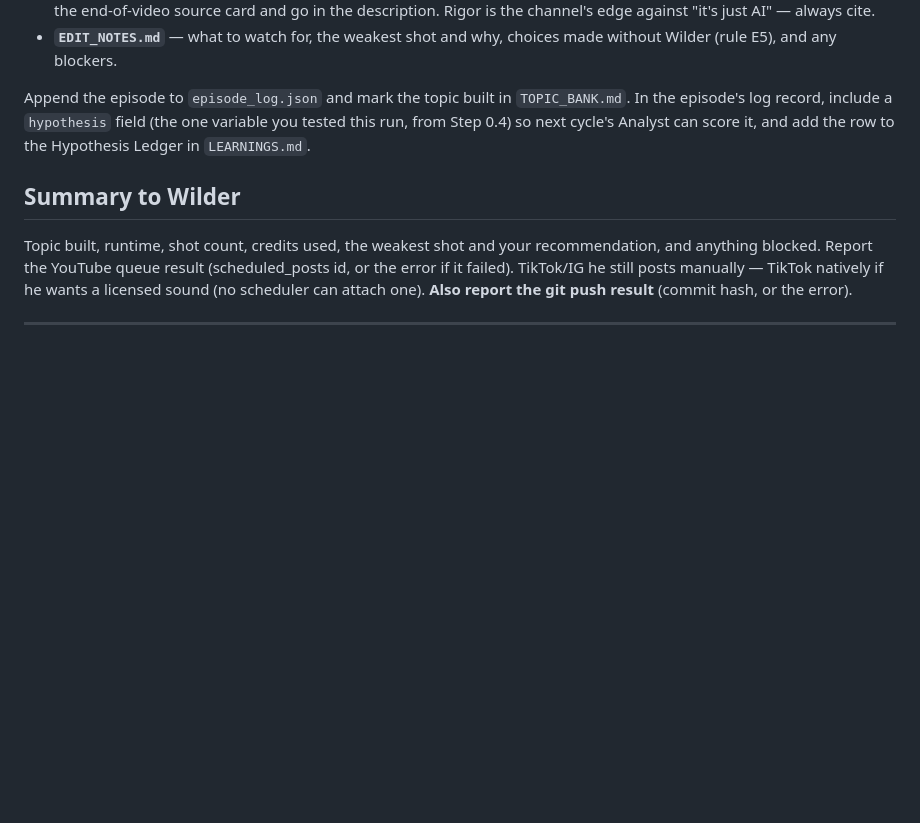
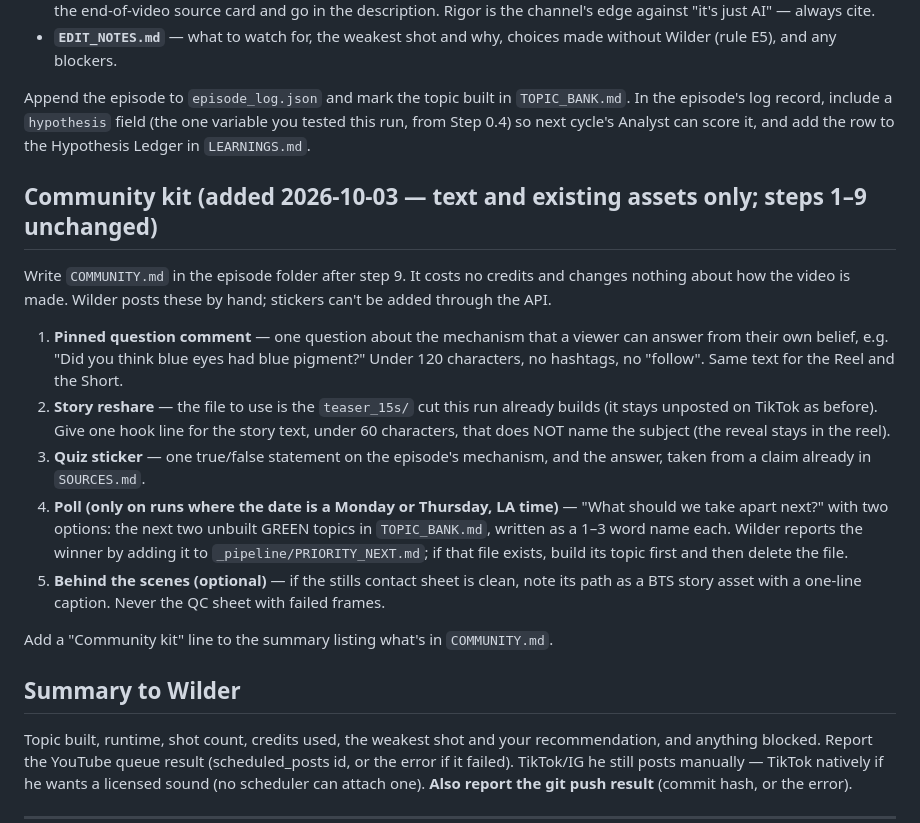
Before and after one commit to ashbornstudios/ashbornstudios.github.io, a Markdown page: gnosis-pipeline-notes/ROUTINE_PROMPT.md, the part around the change. Rendered like a GitHub page; blank space fills up the shorter version.

Commit message:
Add community kit step to the Gnosis routine prompt
A text-only deliverable after step 9: pinned question comment, story
hook for the existing teaser cut, a quiz statement, and a twice-weekly
topic poll fed from TOPIC_BANK. No change to how episodes are produced.

Co-Authored-By: Claude Opus 5.5 <noreply@anthropic.com>
Claude-Session: https://claude.ai/code/session_01VZeJSsTjTAyS8hh6g1uNnt

```diff
--- a/gnosis-pipeline-notes/ROUTINE_PROMPT.md
+++ b/gnosis-pipeline-notes/ROUTINE_PROMPT.md
@@ -212,6 +212,28 @@ episode's log record, include a `hypothesis` field (the one variable you tested
 Step 0.4) so next cycle's Analyst can score it, and add the row to the Hypothesis Ledger in
 `LEARNINGS.md`.
 
+## Community kit (added 2026-10-03 — text and existing assets only; steps 1–9 unchanged)
+
+Write `COMMUNITY.md` in the episode folder after step 9. It costs no credits and changes nothing
+about how the video is made. Wilder posts these by hand; stickers can't be added through the API.
+
+1. **Pinned question comment** — one question about the mechanism that a viewer can answer from
+   their own belief, e.g. "Did you think blue eyes had blue pigment?" Under 120 characters, no
+   hashtags, no "follow". Same text for the Reel and the Short.
+2. **Story reshare** — the file to use is the `teaser_15s/` cut this run already builds (it stays
+   unposted on TikTok as before). Give one hook line for the story text, under 60 characters,
+   that does NOT name the subject (the reveal stays in the reel).
+3. **Quiz sticker** — one true/false statement on the episode's mechanism, and the answer, taken
+   from a claim already in `SOURCES.md`.
+4. **Poll (only on runs where the date is a Monday or Thursday, LA time)** — "What should we take
+   apart next?" with two options: the next two unbuilt GREEN topics in `TOPIC_BANK.md`, written as
+   a 1–3 word name each. Wilder reports the winner by adding it to `_pipeline/PRIORITY_NEXT.md`;
+   if that file exists, build its topic first and then delete the file.
+5. **Behind the scenes (optional)** — if the stills contact sheet is clean, note its path as a
+   BTS story asset with a one-line caption. Never the QC sheet with failed frames.
+
+Add a "Community kit" line to the summary listing what's in `COMMUNITY.md`.
+
 ## Summary to Wilder
 Topic built, runtime, shot count, credits used, the weakest shot and your recommendation, and
 anything blocked. Report the YouTube queue result (scheduled_posts id, or the error if it failed).
```
